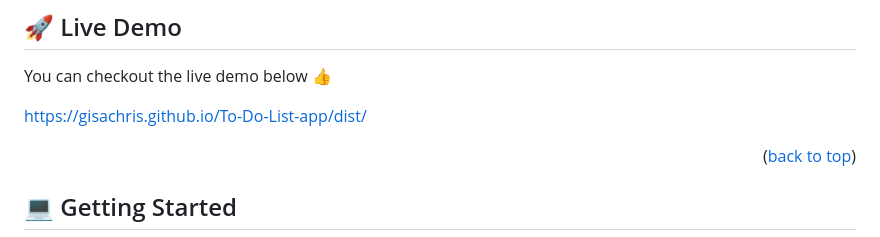
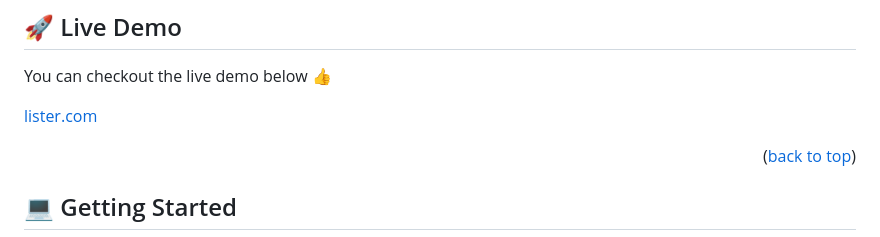
Before and after one commit to gisachris/To-Do-List-app, a Markdown page: README.md, the part around the change. Rendered like a GitHub page.

```diff
--- a/README.md
+++ b/README.md
@@ -62,7 +62,7 @@ i buit this website using the html and css tech stack.
 ## 🚀 Live Demo <a name="live-demo"></a>
 You can checkout the live demo below 👍
 
-https://gisachris.github.io/To-Do-List-app/dist/
+[lister.com](https://lister-hm86.onrender.com)
 
 <p align="right">(<a href="#readme-top">back to top</a>)</p>
 
```
